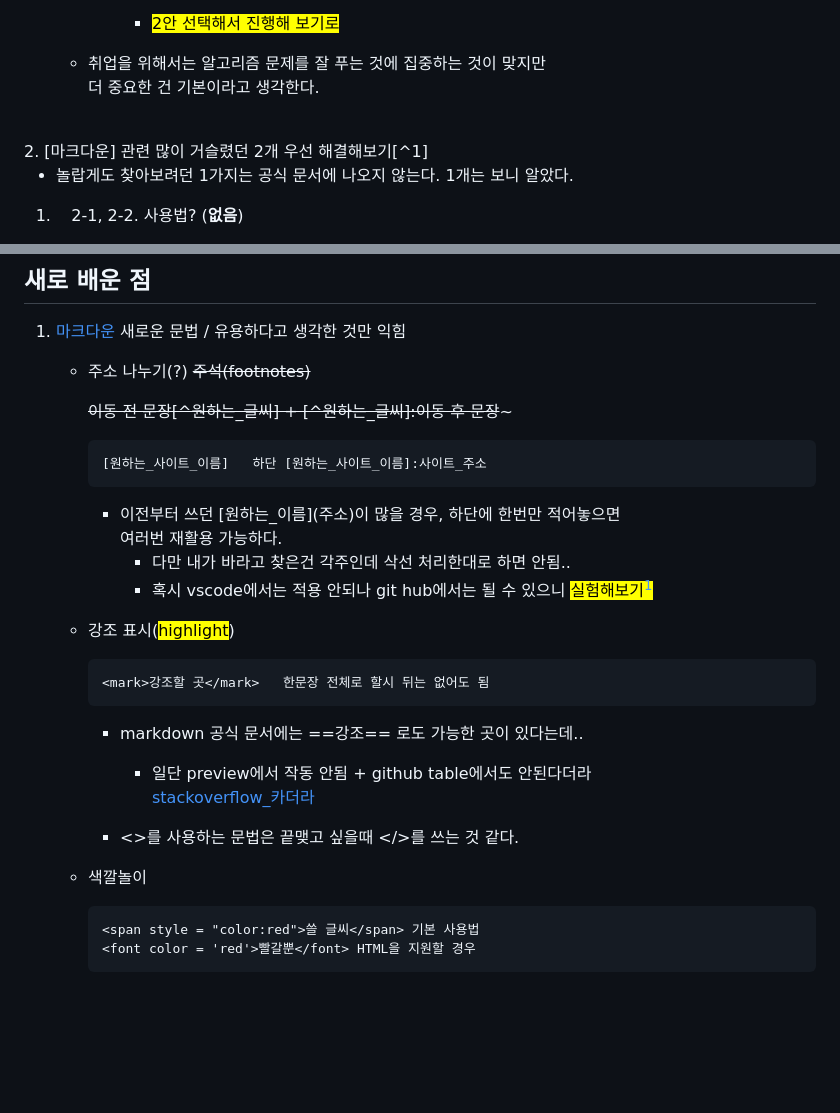
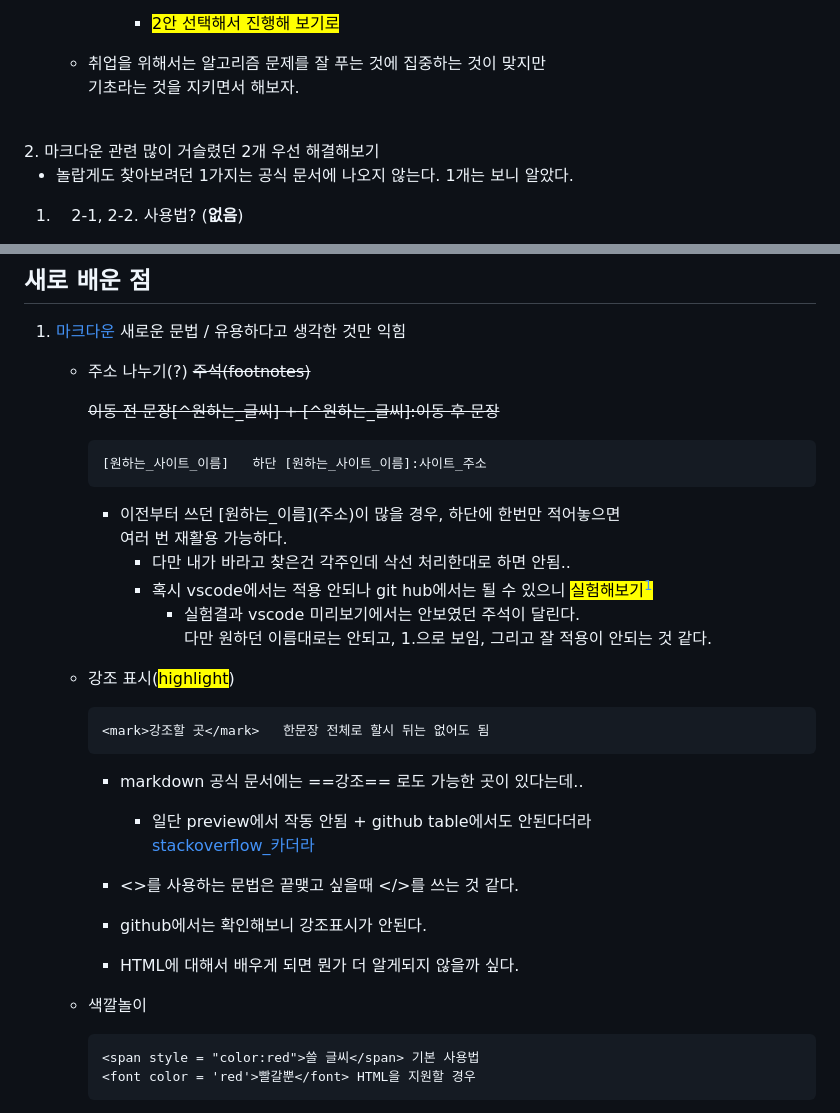
Before and after one commit to cocoajoa/TIL-public, a Markdown page: TIL_by_date/20240204_alg.md.md, 2 parts joined by grey strips. GitHub-like rendering; blank space fills up the shorter version.

Commit message:
2024-02-04 typo fixed and file checked on github

````diff
--- a/TIL_by_date/nonperfect20240204_1st_alg,md.md
+++ b/TIL_by_date/20240204_alg.md.md
@@ -32,10 +32,10 @@ TIL을 일자별로 나누는 걸로 시도하는 첫날 ~~말 그대로 Today_I
         - <mark>2안 선택해서 진행해 보기로
 
      - 취업을 위해서는 알고리즘 문제를 잘 푸는 것에 집중하는 것이 맞지만<br>
-        더 중요한 건 기본이라고 생각한다.
+        기초라는 것을 지키면서 해보자.
 
 <br />
-2. [마크다운] 관련 많이 거슬렸던 2개 우선 해결해보기[^1]
+2. 마크다운 관련 많이 거슬렸던 2개 우선 해결해보기
 
    - 놀랍게도 찾아보려던 1가지는 공식 문서에 나오지 않는다. 1개는 보니 알았다.
 
@@ -65,14 +65,16 @@ TIL을 일자별로 나누는 걸로 시도하는 첫날 ~~말 그대로 Today_I
 
    - 주소 나누기(?) ~~주석(footnotes)~~
 
-      ~~이동 전 문장[^원하는_글씨] + [^원하는_글씨]:이동 후 문장~~~
+      ~~이동 전 문장[^원하는_글씨] + [^원하는_글씨]:이동 후 문장~~
       ```markdown
      [원하는_사이트_이름]   하단 [원하는_사이트_이름]:사이트_주소
      ```
      - 이전부터 쓰던 \[원하는_이름](주소)이 많을 경우, 하단에 한번만 적어놓으면<br>
-       여러번 재활용 가능하다.
+       여러 번 재활용 가능하다.
        - 다만 내가 바라고 찾은건 각주인데 삭선 처리한대로 하면 안됨..
-       - 혹시 vscode에서는 적용 안되나 git hub에서는 될 수 있으니 <mark>실험해보기[^실험]
+       - 혹시 vscode에서는 적용 안되나 git hub에서는 될 수 있으니 <mark>실험해보기[^실험]</mark>
+         - 실험결과 vscode 미리보기에서는 안보였던 주석이 달린다.<br>
+            다만 원하던 이름대로는 안되고, 1.으로 보임, 그리고 잘 적용이 안되는 것 같다.
 
 
    - 강조 표시(<mark>highlight</mark>)
@@ -85,7 +87,11 @@ TIL을 일자별로 나누는 걸로 시도하는 첫날 ~~말 그대로 Today_I
 
      - <>를 사용하는 문법은 끝맺고 싶을때 </>를 쓰는 것 같다.
 
-   - 색깔놀이
+     - github에서는 확인해보니 강조표시가 안된다.
+
+      - HTML에 대해서 배우게 되면 뭔가 더 알게되지 않을까 싶다.
+
+   - <span style = "color:red">색깔놀이</span>
       ```markdown
       <span style = "color:red">쓸 글씨</span> 기본 사용법
       <font color = 'red'>빨갈뿐</font> HTML을 지원할 경우
````
Also changed, not shown: other parts of TIL_by_date/20240204_alg.md.md (+2 -2 lines).
